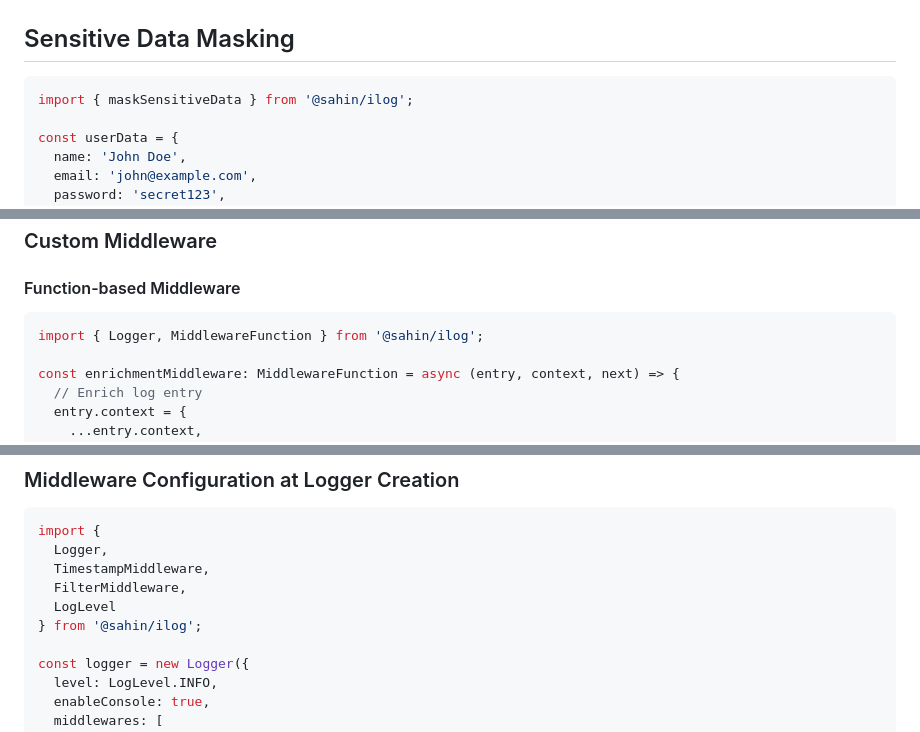
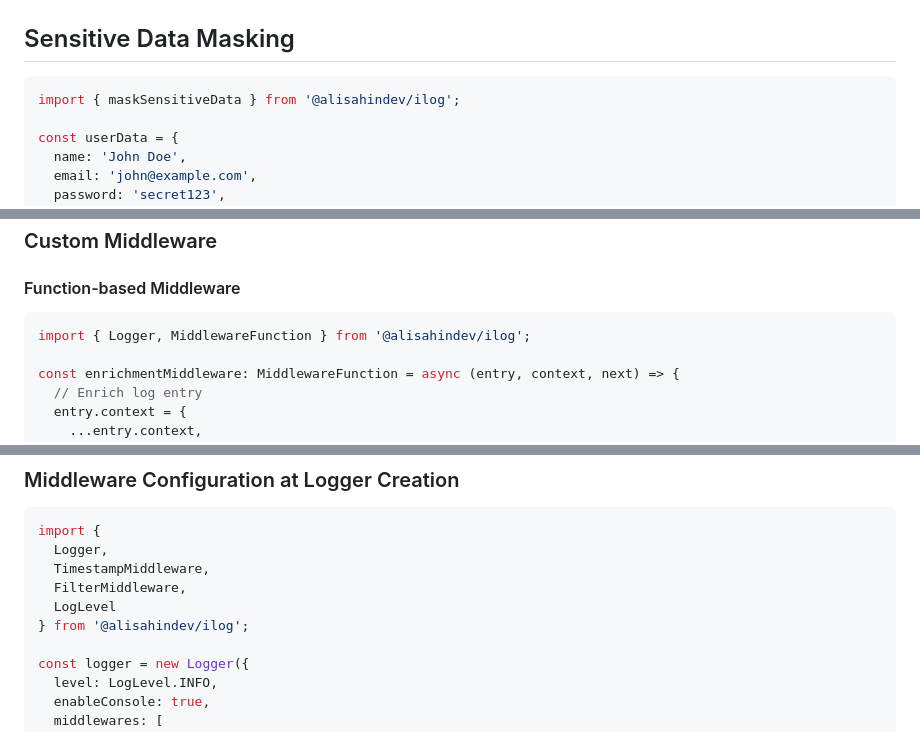
Before and after one commit to alisahindev/ilog, a Markdown page: README.md, 3 parts joined by grey strips. GitHub-like rendering.

````diff
--- a/README.md
+++ b/README.md
@@ -102,7 +102,7 @@ logger.logPerformance({
 ## Sensitive Data Masking
 
 ```typescript
-import { maskSensitiveData } from '@sahin/ilog';
+import { maskSensitiveData } from '@alisahindev/ilog';
 
 const userData = {
   name: 'John Doe',
@@ -225,7 +225,7 @@ logger.use(rateLimitMiddleware);
 
 #### Function-based Middleware
 ```typescript
-import { Logger, MiddlewareFunction } from '@sahin/ilog';
+import { Logger, MiddlewareFunction } from '@alisahindev/ilog';
 
 const enrichmentMiddleware: MiddlewareFunction = async (entry, context, next) => {
   // Enrich log entry
@@ -298,7 +298,7 @@ import {
   TimestampMiddleware,
   FilterMiddleware,
   LogLevel
-} from '@sahin/ilog';
+} from '@alisahindev/ilog';
 
 const logger = new Logger({
   level: LogLevel.INFO,
````
Also changed, not shown: other parts of README.md (+24 -17 lines).
